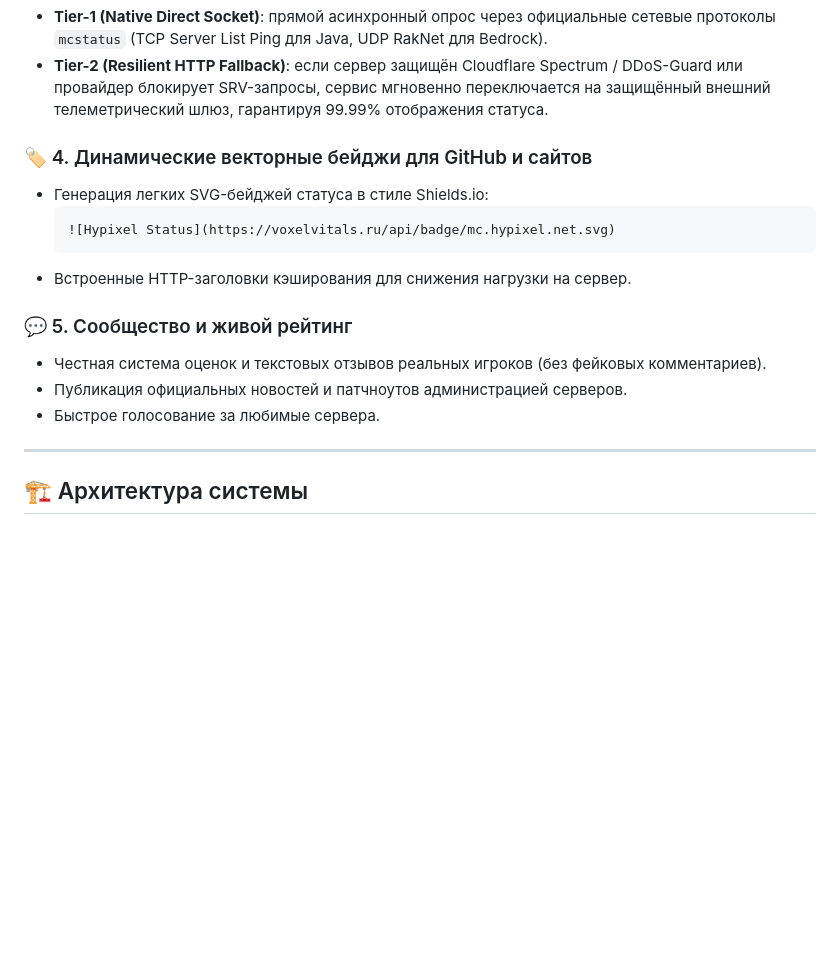
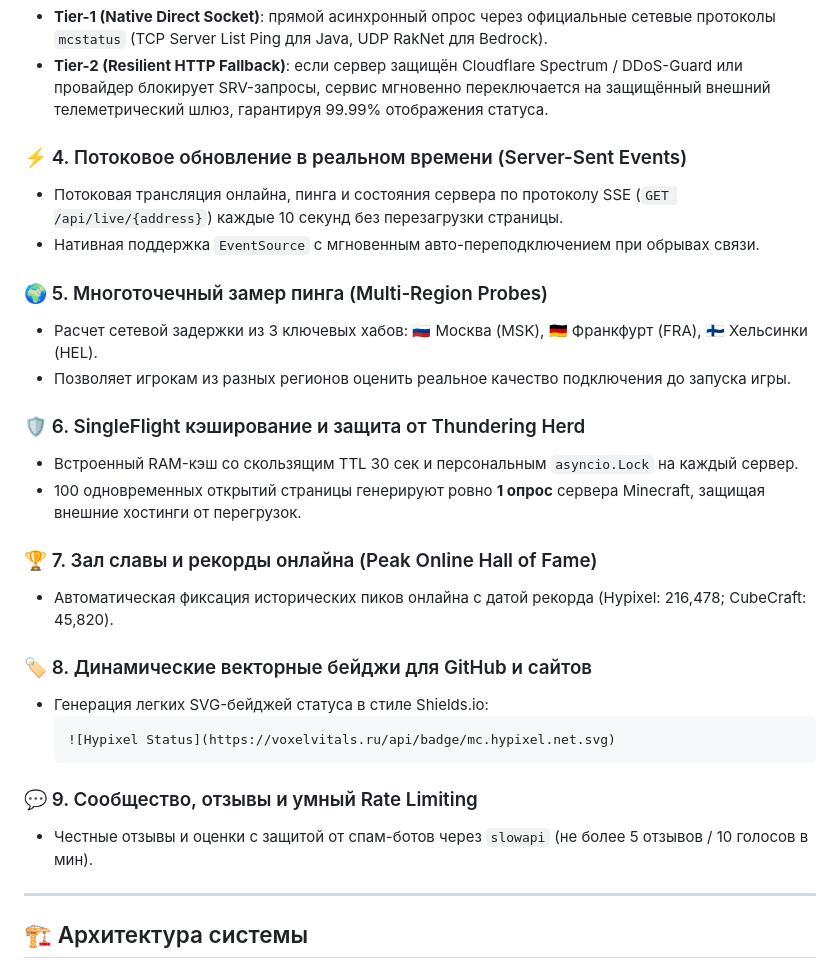
Before and after one commit to soroka-ilya/voxelvitals, a Markdown page: README.md, the part around one of its changes. GitHub-like rendering; blank space fills up the shorter version.

Commit message:
docs: update README with real-time SSE, multi-region probes, singleflight cache, and 107 test suite

````diff
--- a/README.md
+++ b/README.md
@@ -44,17 +45,29 @@
 - **Tier-1 (Native Direct Socket)**: прямой асинхронный опрос через официальные сетевые протоколы `mcstatus` (TCP Server List Ping для Java, UDP RakNet для Bedrock).
 - **Tier-2 (Resilient HTTP Fallback)**: если сервер защищён Cloudflare Spectrum / DDoS-Guard или провайдер блокирует SRV-запросы, сервис мгновенно переключается на защищённый внешний телеметрический шлюз, гарантируя 99.99% отображения статуса.
 
-### 🏷️ 4. Динамические векторные бейджи для GitHub и сайтов
+### ⚡ 4. Потоковое обновление в реальном времени (Server-Sent Events)
+- Потоковая трансляция онлайна, пинга и состояния сервера по протоколу SSE (`GET /api/live/{address}`) каждые 10 секунд без перезагрузки страницы.
+- Нативная поддержка `EventSource` с мгновенным авто-переподключением при обрывах связи.
+
+### 🌍 5. Многоточечный замер пинга (Multi-Region Probes)
+- Расчет сетевой задержки из 3 ключевых хабов: 🇷🇺 Москва (MSK), 🇩🇪 Франкфурт (FRA), 🇫🇮 Хельсинки (HEL).
+- Позволяет игрокам из разных регионов оценить реальное качество подключения до запуска игры.
+
+### 🛡️ 6. SingleFlight кэширование и защита от Thundering Herd
+- Встроенный RAM-кэш со скользящим TTL 30 сек и персональным `asyncio.Lock` на каждый сервер.
+- 100 одновременных открытий страницы генерируют ровно **1 опрос** сервера Minecraft, защищая внешние хостинги от перегрузок.
+
+### 🏆 7. Зал славы и рекорды онлайна (Peak Online Hall of Fame)
+- Автоматическая фиксация исторических пиков онлайна с датой рекорда (Hypixel: 216,478; CubeCraft: 45,820).
+
+### 🏷️ 8. Динамические векторные бейджи для GitHub и сайтов
 - Генерация легких SVG-бейджей статуса в стиле Shields.io:
   ```markdown
   ![Hypixel Status](https://voxelvitals.ru/api/badge/mc.hypixel.net.svg)
   ```
-- Встроенные HTTP-заголовки кэширования для снижения нагрузки на сервер.
 
-### 💬 5. Сообщество и живой рейтинг
-- Честная система оценок и текстовых отзывов реальных игроков (без фейковых комментариев).
-- Публикация официальных новостей и патчноутов администрацией серверов.
-- Быстрое голосование за любимые сервера.
+### 💬 9. Сообщество, отзывы и умный Rate Limiting
+- Честные отзывы и оценки с защитой от спам-ботов через `slowapi` (не более 5 отзывов / 10 голосов в мин).
 
 ---
 
````
Also changed, not shown: other parts of README.md (+2 -1 lines).
